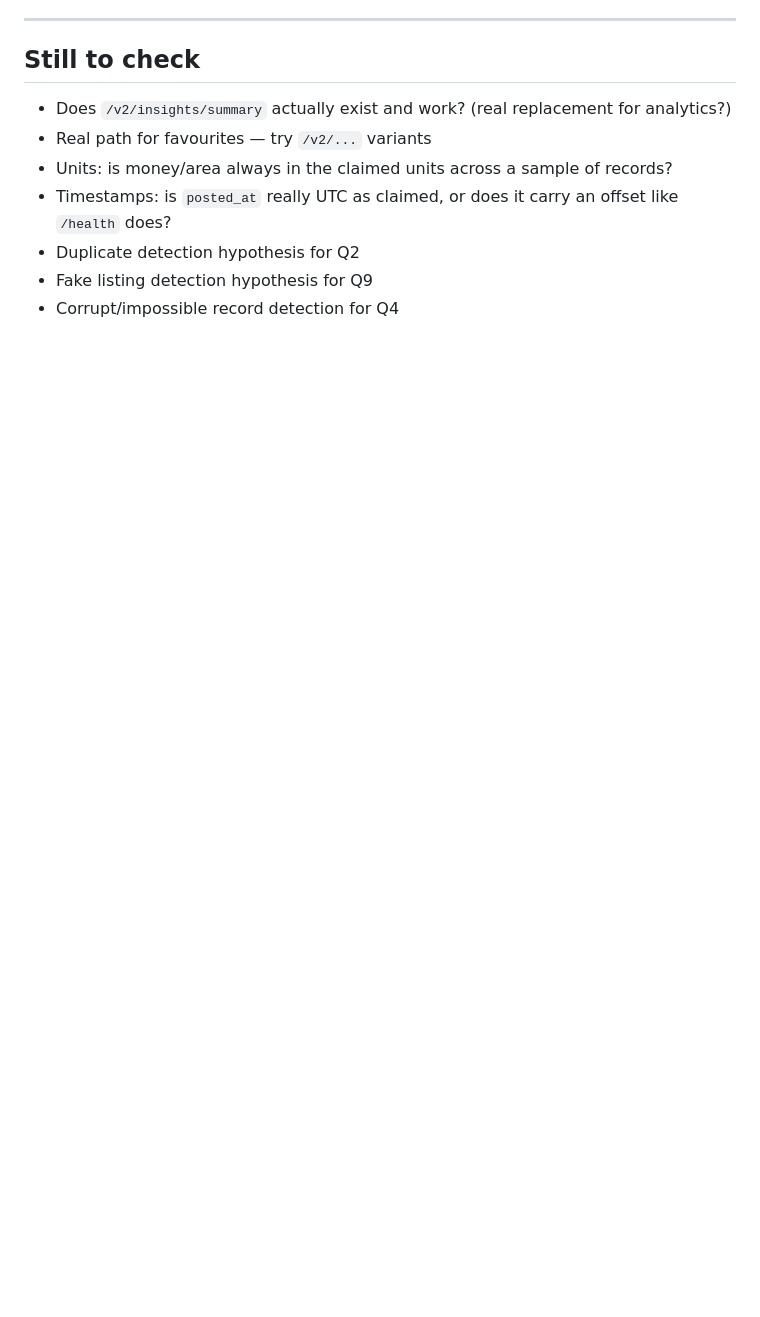
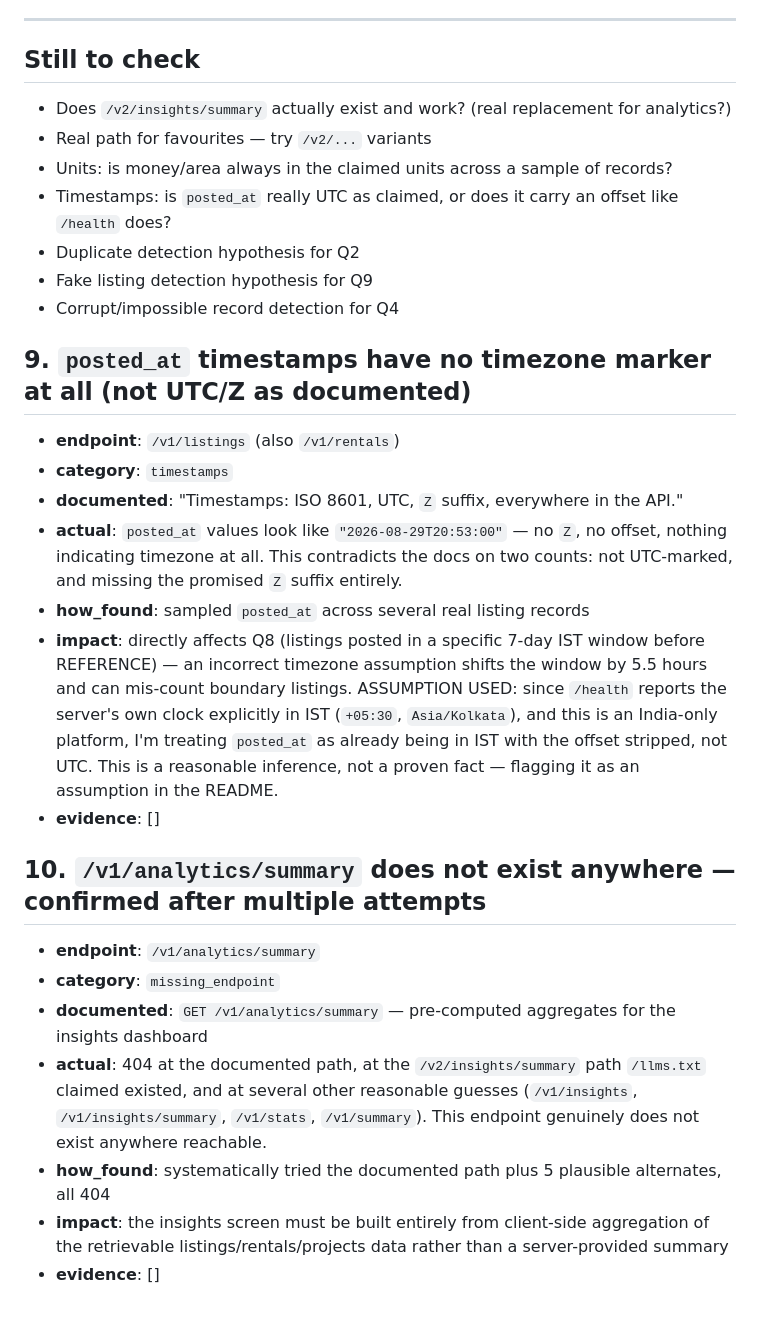
Before and after one commit to Aquib-Ashraf/ivy-assignment, a Markdown page: findings.md, the part around the change. GitHub-like rendering; blank space fills up the shorter version.

Commit message:
Confirm timestamps missing timezone, confirm analytics endpoint genuinely missing

```diff
--- a/findings.md
+++ b/findings.md
@@ -109,3 +109,24 @@ already been reproduced against real API responses — nothing here is a guess.
 - Duplicate detection hypothesis for Q2
 - Fake listing detection hypothesis for Q9
 - Corrupt/impossible record detection for Q4
+
+
+## 9. `posted_at` timestamps have no timezone marker at all (not UTC/Z as documented)
+
+- **endpoint**: `/v1/listings` (also `/v1/rentals`)
+- **category**: `timestamps`
+- **documented**: "Timestamps: ISO 8601, UTC, `Z` suffix, everywhere in the API."
+- **actual**: `posted_at` values look like `"2026-08-29T20:53:00"` — no `Z`, no offset, nothing indicating timezone at all. This contradicts the docs on two counts: not UTC-marked, and missing the promised `Z` suffix entirely.
+- **how_found**: sampled `posted_at` across several real listing records
+- **impact**: directly affects Q8 (listings posted in a specific 7-day IST window before REFERENCE) — an incorrect timezone assumption shifts the window by 5.5 hours and can mis-count boundary listings. ASSUMPTION USED: since `/health` reports the server's own clock explicitly in IST (`+05:30`, `Asia/Kolkata`), and this is an India-only platform, I'm treating `posted_at` as already being in IST with the offset stripped, not UTC. This is a reasonable inference, not a proven fact — flagging it as an assumption in the README.
+- **evidence**: []
+
+## 10. `/v1/analytics/summary` does not exist anywhere — confirmed after multiple attempts
+
+- **endpoint**: `/v1/analytics/summary`
+- **category**: `missing_endpoint`
+- **documented**: `GET /v1/analytics/summary` — pre-computed aggregates for the insights dashboard
+- **actual**: 404 at the documented path, at the `/v2/insights/summary` path `/llms.txt` claimed existed, and at several other reasonable guesses (`/v1/insights`, `/v1/insights/summary`, `/v1/stats`, `/v1/summary`). This endpoint genuinely does not exist anywhere reachable.
+- **how_found**: systematically tried the documented path plus 5 plausible alternates, all 404
+- **impact**: the insights screen must be built entirely from client-side aggregation of the retrievable listings/rentals/projects data rather than a server-provided summary
+- **evidence**: []
```
